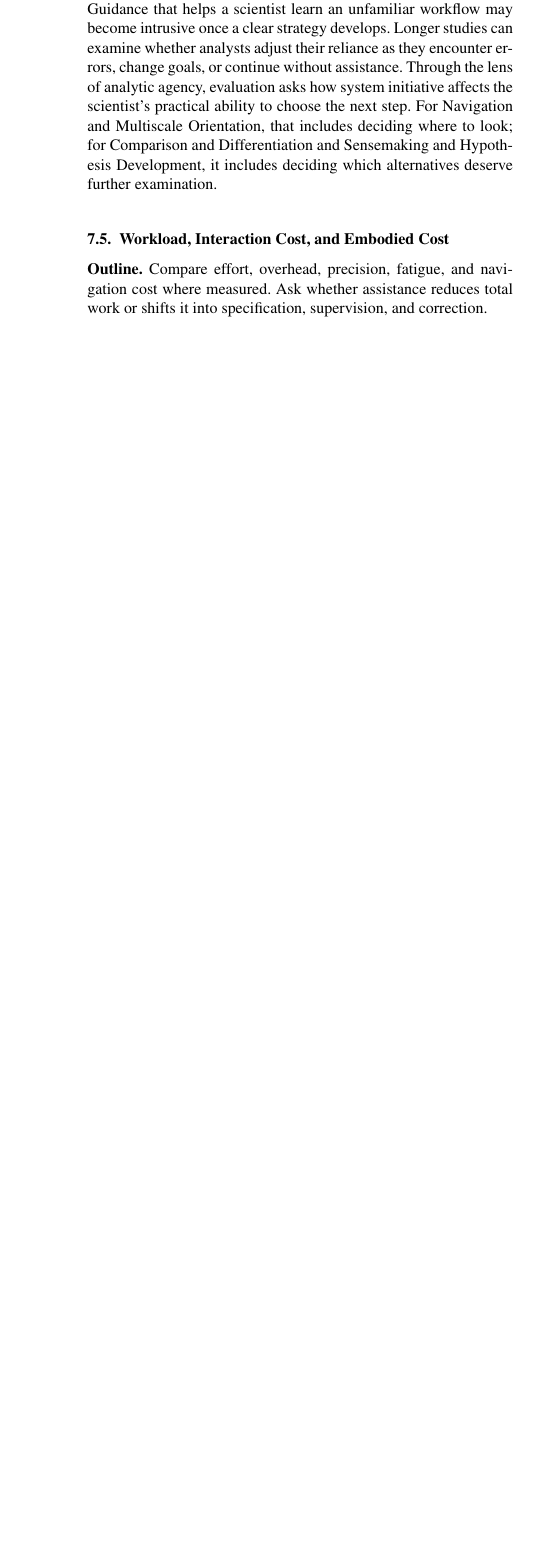
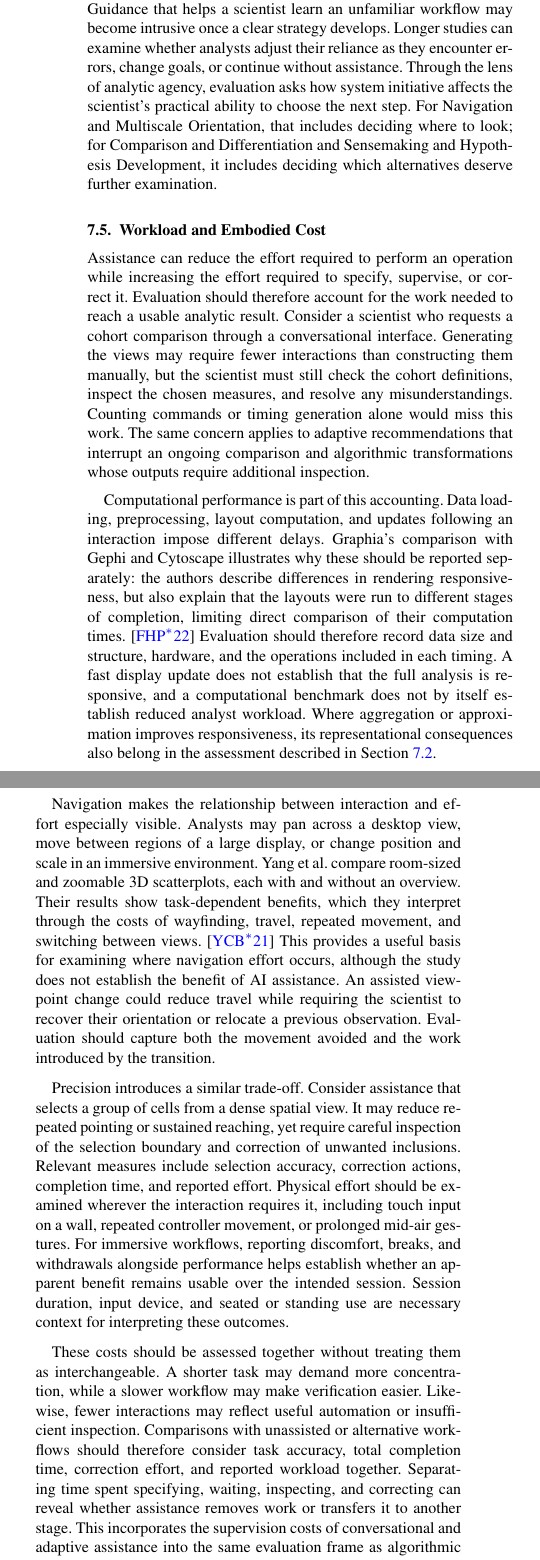
Before and after one commit to iMammal/From-Hairballs-to-Hypotheses---Revision-Draft, a LaTeX document (main.tex, which reads sections/07-evaluation.tex): part of one column of page 10 of 11 before the commit and two parts of the columns of page 10 of 12 after it, the two joined at a grey line, cut so that both start at the same text, the shorter picture padded with empty space. Compiled offline with pdfLaTeX; a LaTeX package or settings file that is missing is left out.

Commit message:
Section 7.5 Workload Evaluation

```diff
--- a/sections/07-evaluation.tex
+++ b/sections/07-evaluation.tex
@@ -69,8 +69,22 @@ Exploration bias becomes consequential when assistance repeatedly directs attent
 
 These outcomes should be interpreted in relation to domain expertise, familiarity with the interface, and the stage of analysis. Guidance that helps a scientist learn an unfamiliar workflow may become intrusive once a clear strategy develops. Longer studies can examine whether analysts adjust their reliance as they encounter errors, change goals, or continue without assistance. Through the lens of analytic agency, evaluation asks how system initiative affects the scientist's practical ability to choose the next step. For Navigation and Multiscale Orientation, that includes deciding where to look; for Comparison and Differentiation and Sensemaking and Hypothesis Development, it includes deciding which alternatives deserve further examination.
 
-\subsection{Workload, Interaction Cost, and Embodied Cost}
-\plan{Compare effort, overhead, precision, fatigue, and navigation cost where measured. Ask whether assistance reduces total work or shifts it into specification, supervision, and correction.}
+\subsection{Workload and Embodied Cost}
+
+\label{sec:evaluation-workload}
+
+Assistance can reduce the effort required to perform an operation while increasing the effort required to specify, supervise, or correct it. Evaluation should therefore account for the work needed to reach a usable analytic result. Consider a scientist who requests a cohort comparison through a conversational interface. Generating the views may require fewer interactions than constructing them manually, but the scientist must still check the cohort definitions, inspect the chosen measures, and resolve any misunderstandings. Counting commands or timing generation alone would miss this work. The same concern applies to adaptive recommendations that interrupt an ongoing comparison and algorithmic transformations whose outputs require additional inspection.
+
+Computational performance is part of this accounting. Data loading, preprocessing, layout computation, and updates following an interaction impose different delays. Graphia's comparison with Gephi and Cytoscape illustrates why these should be reported separately: the authors describe differences in rendering responsiveness, but also explain that the layouts were run to different stages of completion, limiting direct comparison of their computation times.~\cite{EvalFreeman2022} Evaluation should therefore record data size and structure, hardware, and the operations included in each timing. A fast display update does not establish that the full analysis is responsive, and a computational benchmark does not by itself establish reduced analyst workload. Where aggregation or approximation improves responsiveness, its representational consequences also belong in the assessment described in Section~\ref{sec:evaluation-fidelity}.
+
+Navigation makes the relationship between interaction and effort especially visible. Analysts may pan across a desktop view, move between regions of a large display, or change position and scale in an immersive environment. Yang et al.~compare room-sized and zoomable 3D scatterplots, each with and without an overview. Their results show task-dependent benefits, which they interpret through the costs of wayfinding, travel, repeated movement, and switching between views.~\cite{EvalYang2021} This provides a useful basis for examining where navigation effort occurs, although the study does not establish the benefit of AI assistance. An assisted viewpoint change could reduce travel while requiring the scientist to recover their orientation or relocate a previous observation. Evaluation should capture both the movement avoided and the work introduced by the transition.
+
+Precision introduces a similar trade-off. Consider assistance that selects a group of cells from a dense spatial view. It may reduce repeated pointing or sustained reaching, yet require careful inspection of the selection boundary and correction of unwanted inclusions. Relevant measures include selection accuracy, correction actions, completion time, and reported effort. Physical effort should be examined wherever the interaction requires it, including touch input on a wall, repeated controller movement, or prolonged mid-air gestures. For immersive workflows, reporting discomfort, breaks, and withdrawals alongside performance helps establish whether an apparent benefit remains usable over the intended session. Session duration, input device, and seated or standing use are necessary context for interpreting these outcomes.
+
+These costs should be assessed together without treating them as interchangeable. A shorter task may demand more concentration, while a slower workflow may make verification easier. Likewise, fewer interactions may reflect useful automation or insufficient inspection. Comparisons with unassisted or alternative workflows should therefore consider task accuracy, total completion time, correction effort, and reported workload together. Separating time spent specifying, waiting, inspecting, and correcting can reveal whether assistance removes work or transfers it to another stage. This incorporates the supervision costs of conversational and adaptive assistance into the same evaluation frame as algorithmic latency and embodied interaction.
+
+Through the lens of analytic agency, delegation changes both who performs an operation and what work remains for the scientist. The practical benefit depends on whether scientists can use and assess the result with an acceptable level of effort. For Navigation and Multiscale Orientation, this includes maintaining context while changing views; for Selection, Filtering, and Precision Interaction, it includes obtaining and checking the intended subset. In broader sensemaking, time saved in execution must be considered alongside the effort needed to understand what was done and whether it supports the scientific question.
+
 \subsection{Collaboration and Common Ground}
 \plan{Assess awareness, coordination, conflict, division of work, and traceability of individual and system contributions. Examine whether assistance supports a group or privileges one participant.}
 \subsection{Cross-Study Evidence and Limits of Comparability}
```
Also changed, not shown: sections/07-evaluation.tex (4 more changed lines).
